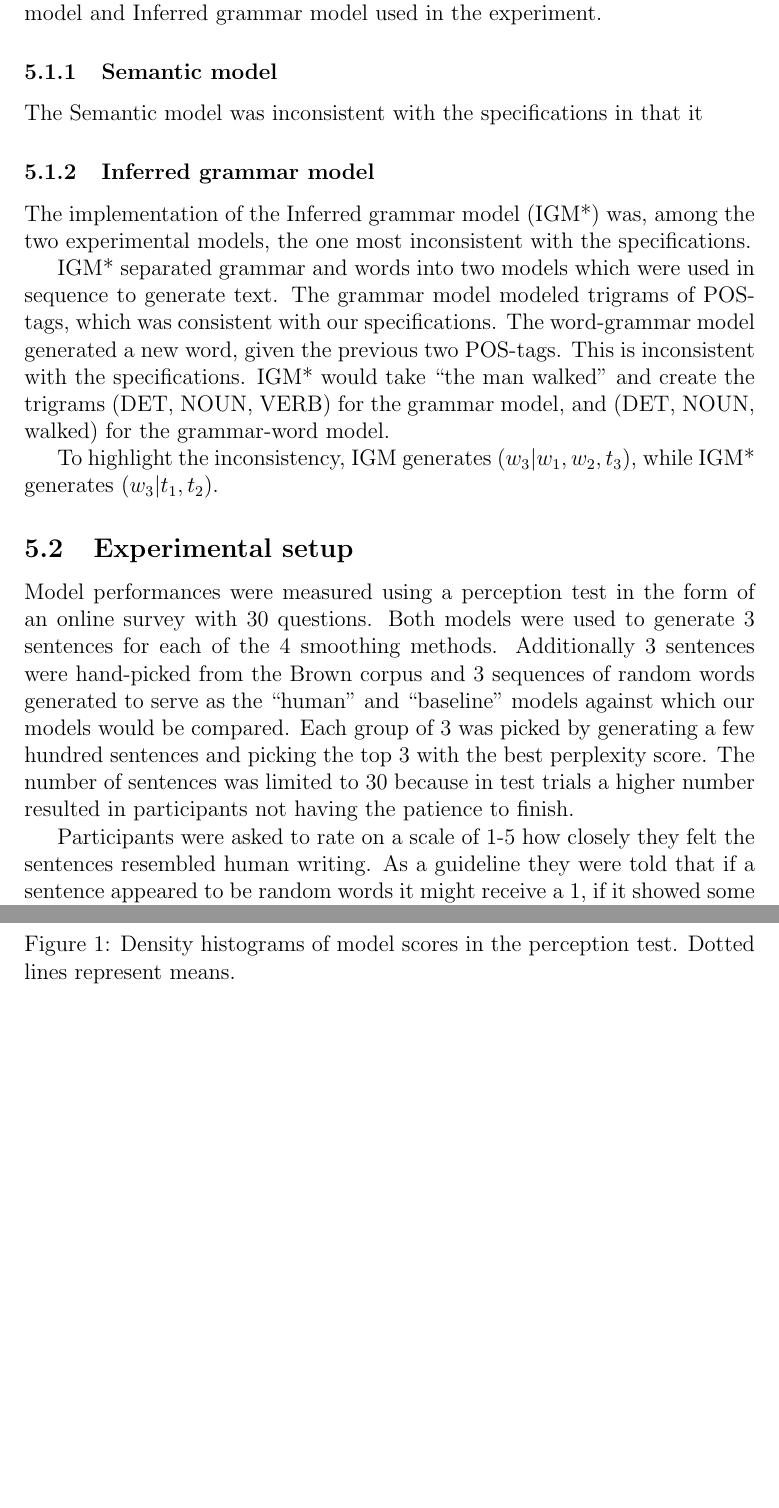
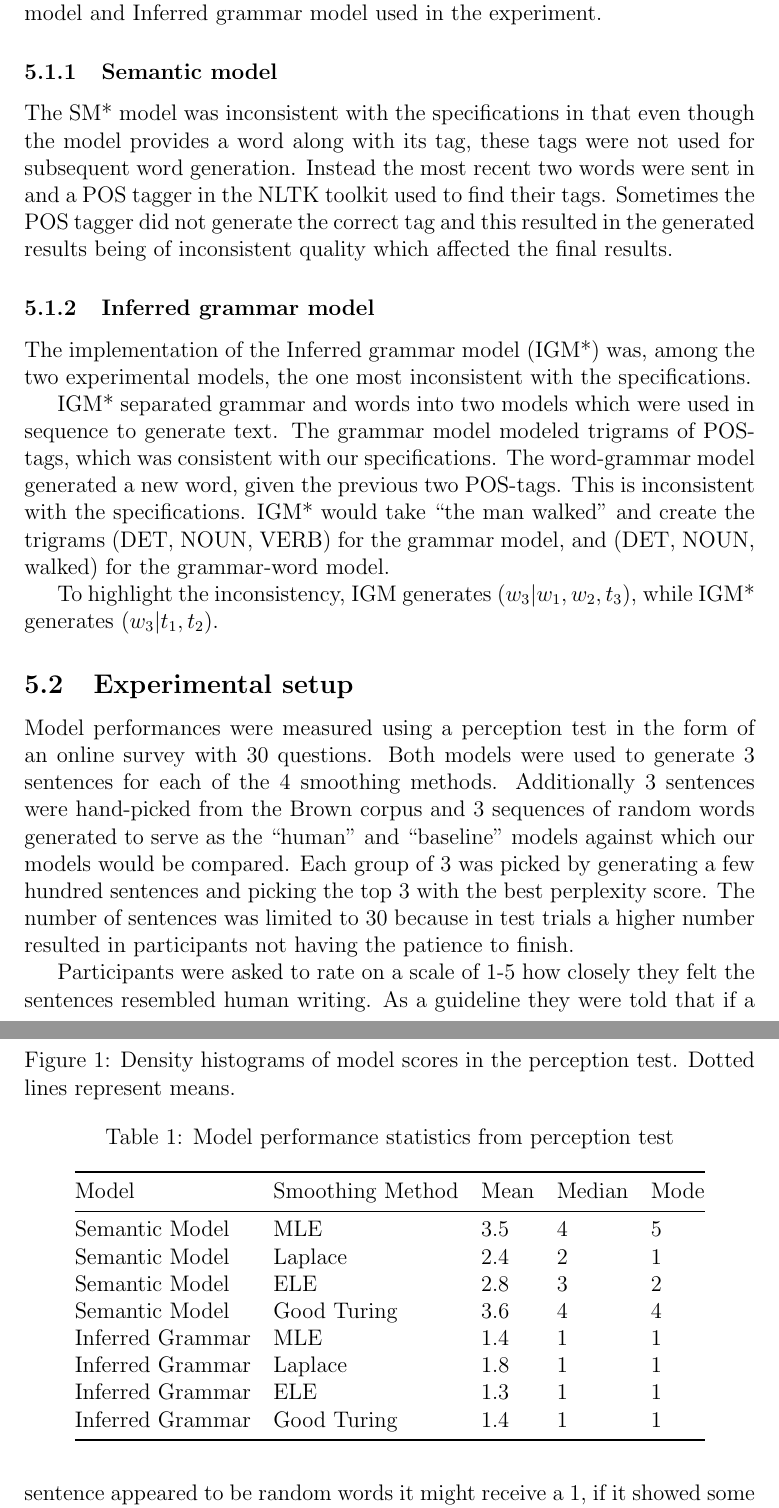
Before and after one commit to jandersson/NLG-2-Models, a LaTeX paper (report/ai15_group61_report.tex, which reads report/experiment_results.tex): two parts of pages 7 and 8 of 10 before the commit and two parts of pages 7 and 8 of 11 after it, joined at a grey line, cut so that both start at the same text, the shorter picture padded with empty space. Compiled offline with pdfLaTeX.

Commit message:
Updated experiment results and added one header to main file

```diff
--- a/report/ai15_group61_report.tex
+++ b/report/ai15_group61_report.tex
@@ -6,6 +6,7 @@
 \usepackage{fancyhdr}
 \usepackage{subfig}
 \usepackage{subfiles}
+\usepackage{booktabs}
 
 \graphicspath{{pictures/}}
 
--- a/report/experiment_results.tex
+++ b/report/experiment_results.tex
@@ -9,7 +9,7 @@ The models used in the experiments, we later realized, were implemented in a way
 We will use SM* and IGM* to refer to the implementation of the Semantic model and Inferred grammar model used in the experiment.
 
 \subsubsection{Semantic model}
-The Semantic model was inconsistent with the specifications in that it
+The SM* model was inconsistent with the specifications in that even though the model provides a word along with its tag, these tags were not used for subsequent word generation. Instead the most recent two words were sent in and a POS tagger in the NLTK toolkit used to find their tags. Sometimes the POS tagger did not generate the correct tag and this resulted in the generated results being of inconsistent quality which affected the final results.
 
 
 \subsubsection{Inferred grammar model}
@@ -58,3 +49,20 @@ The IGM* model performs abysmally no matter the smoothing method, with only Lapl
   \label{fig:boxplots}
 \end{figure}
 
+\begin{table}[]
+\centering
+\caption{Model performance statistics from perception test}
+\label{tab:modelStats}
+\begin{tabular}{@{}lllll@{}}
+\toprule
+Model            & Smoothing Method & Mean & Median & Mode \\ \midrule
+Semantic Model   & MLE              & 3.5  & 4      & 5    \\
+Semantic Model   & Laplace          & 2.4  & 2      & 1    \\
+Semantic Model   & ELE              & 2.8  & 3      & 2    \\
+Semantic Model   & Good Turing      & 3.6  & 4      & 4    \\
+Inferred Grammar & MLE              & 1.4  & 1      & 1    \\
+Inferred Grammar & Laplace          & 1.8  & 1      & 1    \\
+Inferred Grammar & ELE              & 1.3  & 1      & 1    \\
+Inferred Grammar & Good Turing      & 1.4  & 1      & 1    \\ \bottomrule
+\end{tabular}
+\end{table}
```
Also changed, not shown: report/experiment_results.tex (22 more changed lines).
